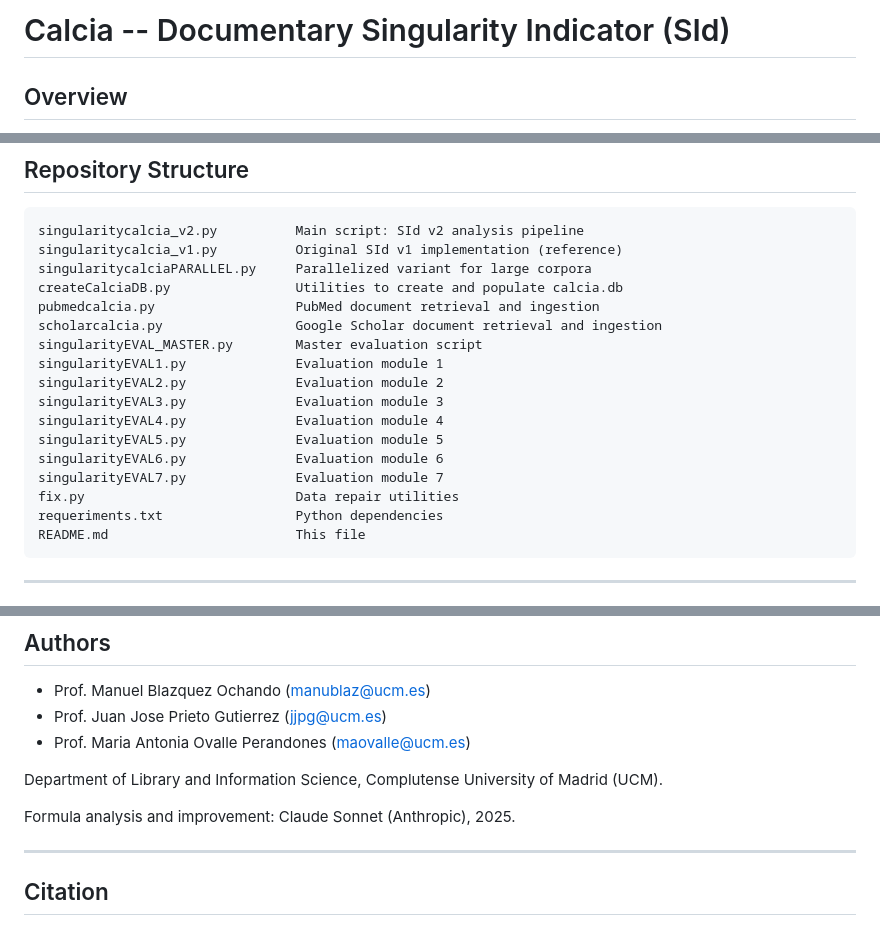
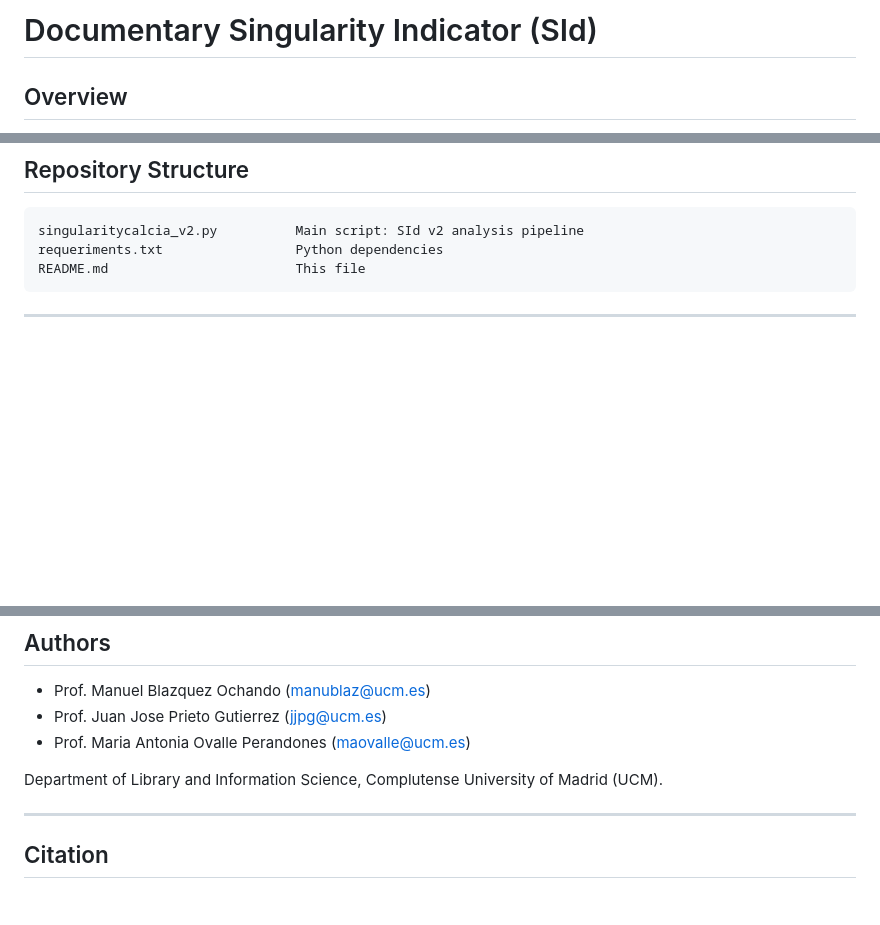
Before and after one commit to manublaz/Document-Singularity-Indicator, a Markdown page: README.md, 3 parts joined by grey strips. Rendered like a GitHub page; blank space fills up the shorter version.

Commit message:
Revise README for clarity and structure
Removed version references from the README and updated the repository structure section.

````diff
--- a/README.md
+++ b/README.md
@@ -1,4 +1,4 @@
-# Calcia -- Documentary Singularity Indicator (SId)
+# Documentary Singularity Indicator (SId)
 
 ## Overview
 
@@ -46,20 +46,6 @@ The revised formulation eliminates the restrictive nearest-neighbor filter, so a
 
 ```
 singularitycalcia_v2.py          Main script: SId v2 analysis pipeline
-singularitycalcia_v1.py          Original SId v1 implementation (reference)
-singularitycalciaPARALLEL.py     Parallelized variant for large corpora
-createCalciaDB.py                Utilities to create and populate calcia.db
-pubmedcalcia.py                  PubMed document retrieval and ingestion
-scholarcalcia.py                 Google Scholar document retrieval and ingestion
-singularityEVAL_MASTER.py        Master evaluation script
-singularityEVAL1.py              Evaluation module 1
-singularityEVAL2.py              Evaluation module 2
-singularityEVAL3.py              Evaluation module 3
-singularityEVAL4.py              Evaluation module 4
-singularityEVAL5.py              Evaluation module 5
-singularityEVAL6.py              Evaluation module 6
-singularityEVAL7.py              Evaluation module 7
-fix.py                           Data repair utilities
 requeriments.txt                 Python dependencies
 README.md                        This file
 ```
@@ -204,8 +190,6 @@ The `alpha` sensitivity analysis (Figure 7) should be consulted before applying
 
 Department of Library and Information Science, Complutense University of Madrid (UCM).
 
-Formula analysis and improvement: Claude Sonnet (Anthropic), 2025.
-
 ---
 
 ## Citation
````
